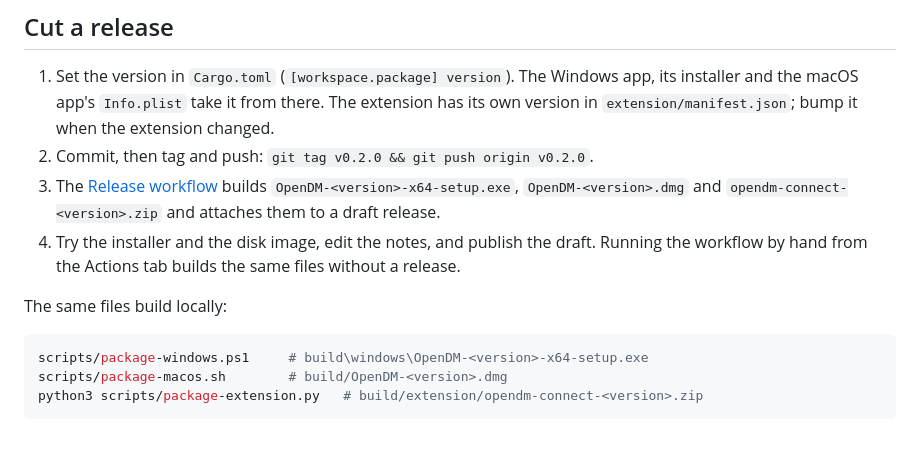
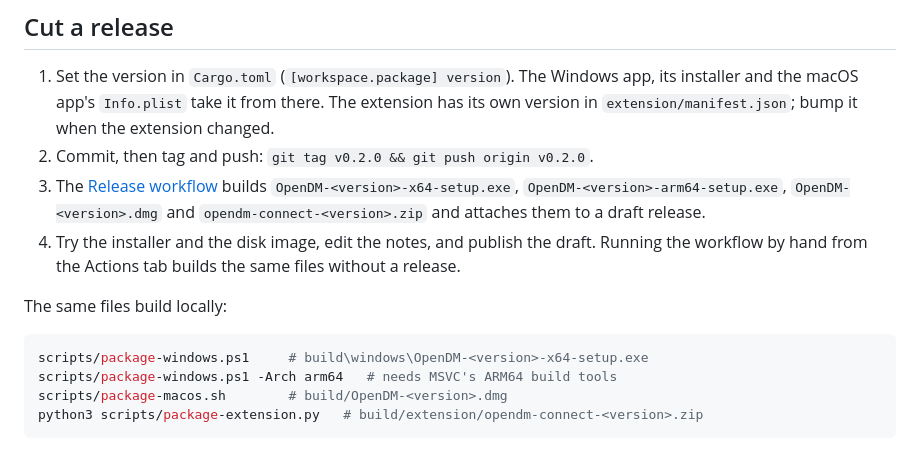
Before and after one commit to yashptel/download-manager, a Markdown page: docs/releasing.md, the part around the change. Drawn GitHub-style.

````diff
--- a/docs/releasing.md
+++ b/docs/releasing.md
@@ -11,8 +11,9 @@ Windows installer, the macOS disk image and the browser extension package.
    bump it when the extension changed.
 2. Commit, then tag and push: `git tag v0.2.0 && git push origin v0.2.0`.
 3. The [Release workflow](../.github/workflows/release.yml) builds
-   `OpenDM-<version>-x64-setup.exe`, `OpenDM-<version>.dmg` and
-   `opendm-connect-<version>.zip` and attaches them to a draft release.
+   `OpenDM-<version>-x64-setup.exe`, `OpenDM-<version>-arm64-setup.exe`,
+   `OpenDM-<version>.dmg` and `opendm-connect-<version>.zip` and attaches them
+   to a draft release.
 4. Try the installer and the disk image, edit the notes, and publish the
    draft. Running the workflow by hand from the Actions tab builds the same
    files without a release.
@@ -21,6 +22,7 @@ The same files build locally:
 
 ```sh
 scripts/package-windows.ps1     # build\windows\OpenDM-<version>-x64-setup.exe
+scripts/package-windows.ps1 -Arch arm64   # needs MSVC's ARM64 build tools
 scripts/package-macos.sh        # build/OpenDM-<version>.dmg
 python3 scripts/package-extension.py   # build/extension/opendm-connect-<version>.zip
 ```
````
Also changed, not shown: windows/README.md (+2 -1 lines).
